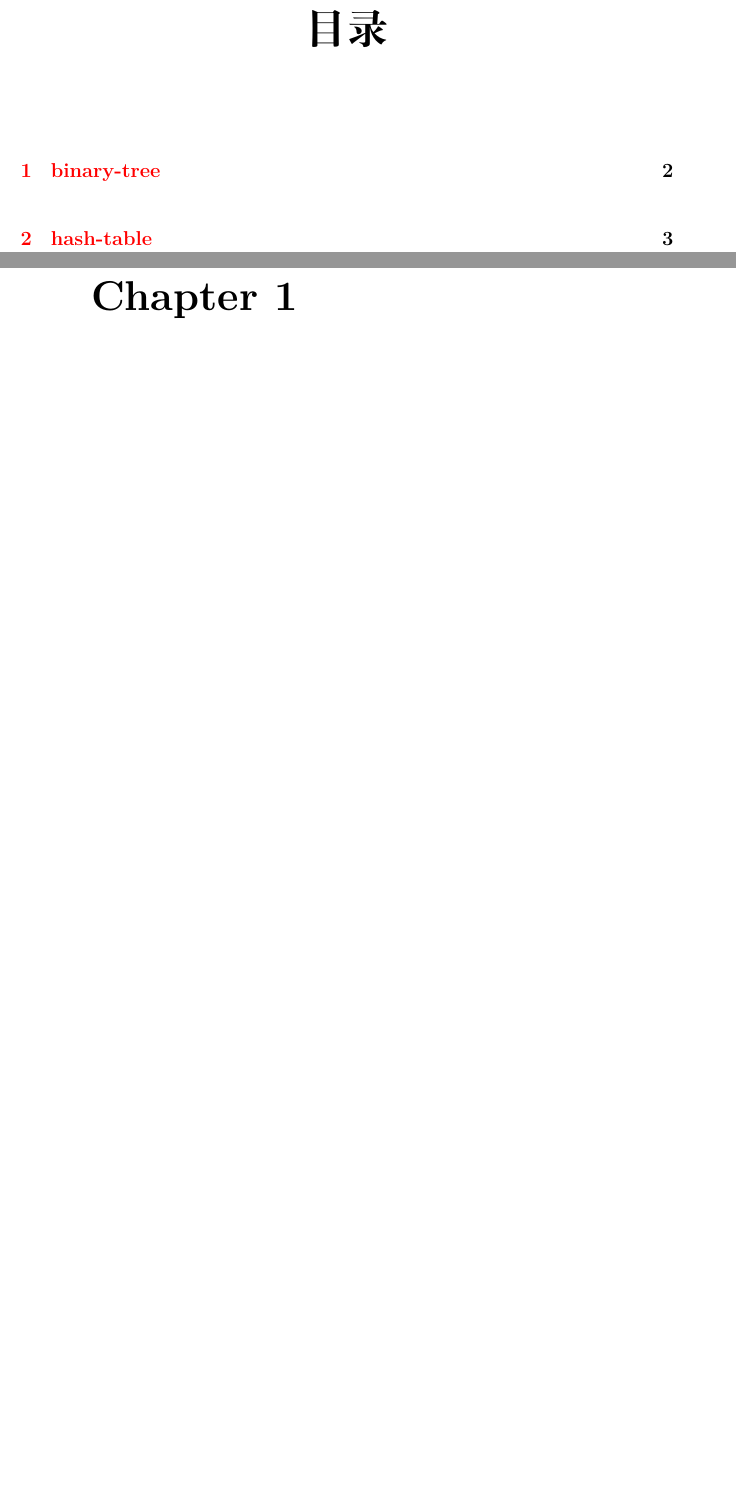
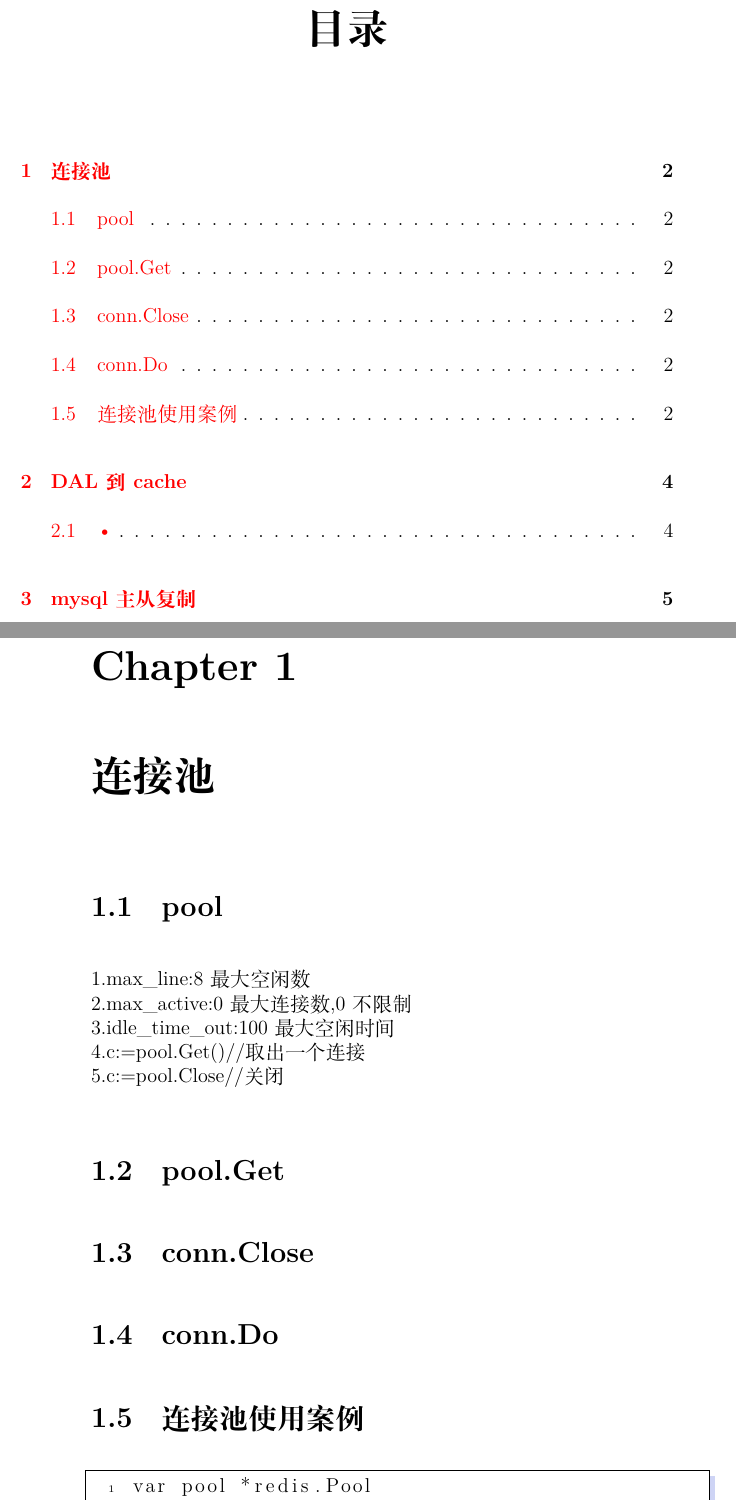
Before and after one commit to shuwenhe/redis, a LaTeX book (redis-tex/redis.tex): two parts of pages 1 and 2 of 3 before the commit and two parts of pages 1 and 2 of 5 after it, joined at a grey line, cut so that both start at the same text, the shorter picture padded with empty space. The pictures show the PDF file redis-tex/redis.pdf that the author committed with the source.

Commit message:
added files

```diff
--- a/redis-tex/redis.tex
+++ b/redis-tex/redis.tex
@@ -35,3 +35,19 @@
 \tableofcontents
 
 %
+\chapter{连接池}
+\section{pool}
+1.max\_line:8最大空闲数\\
+2.max\_active:0最大连接数,0不限制\\
+3.idle\_time\_out:100最大空闲时间\\
+4.c:=pool.Get()//取出一个连接\\
+5.c:=pool.Close//关闭
+
+\section{pool.Get}
+
+\section{conn.Close}
+
+\section{conn.Do}
+
+\section{连接池使用案例}
+\begin{lstlisting}
@@ -38,3 +58,6 @@
+\end{lstlisting}
+
+%
 \chapter{DAL到cache}
 \section{•}
 
```
Also changed, not shown: redis-tex/redis.pdf, redis-tex/redis.tex (4 more changed lines), 7 other files.
